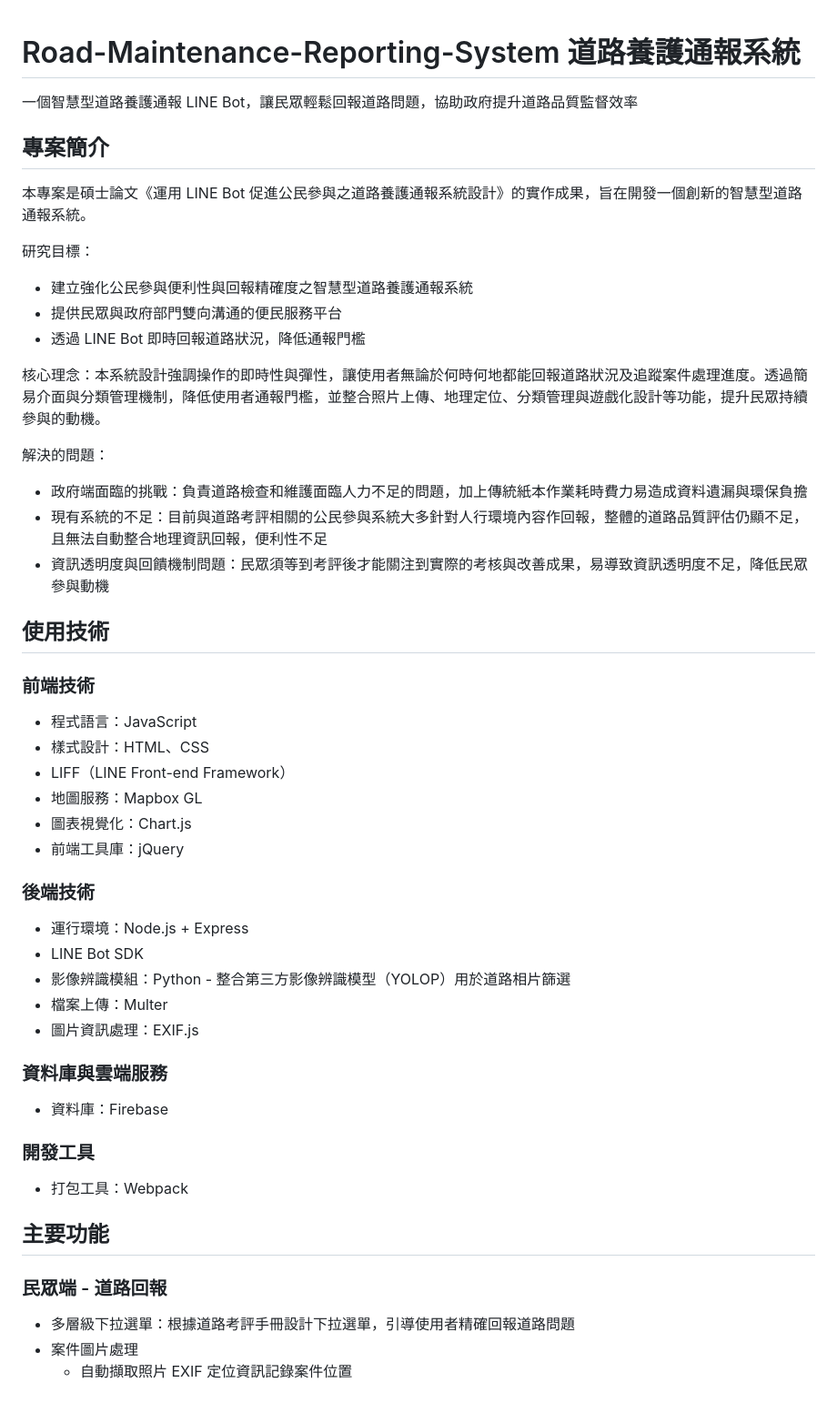
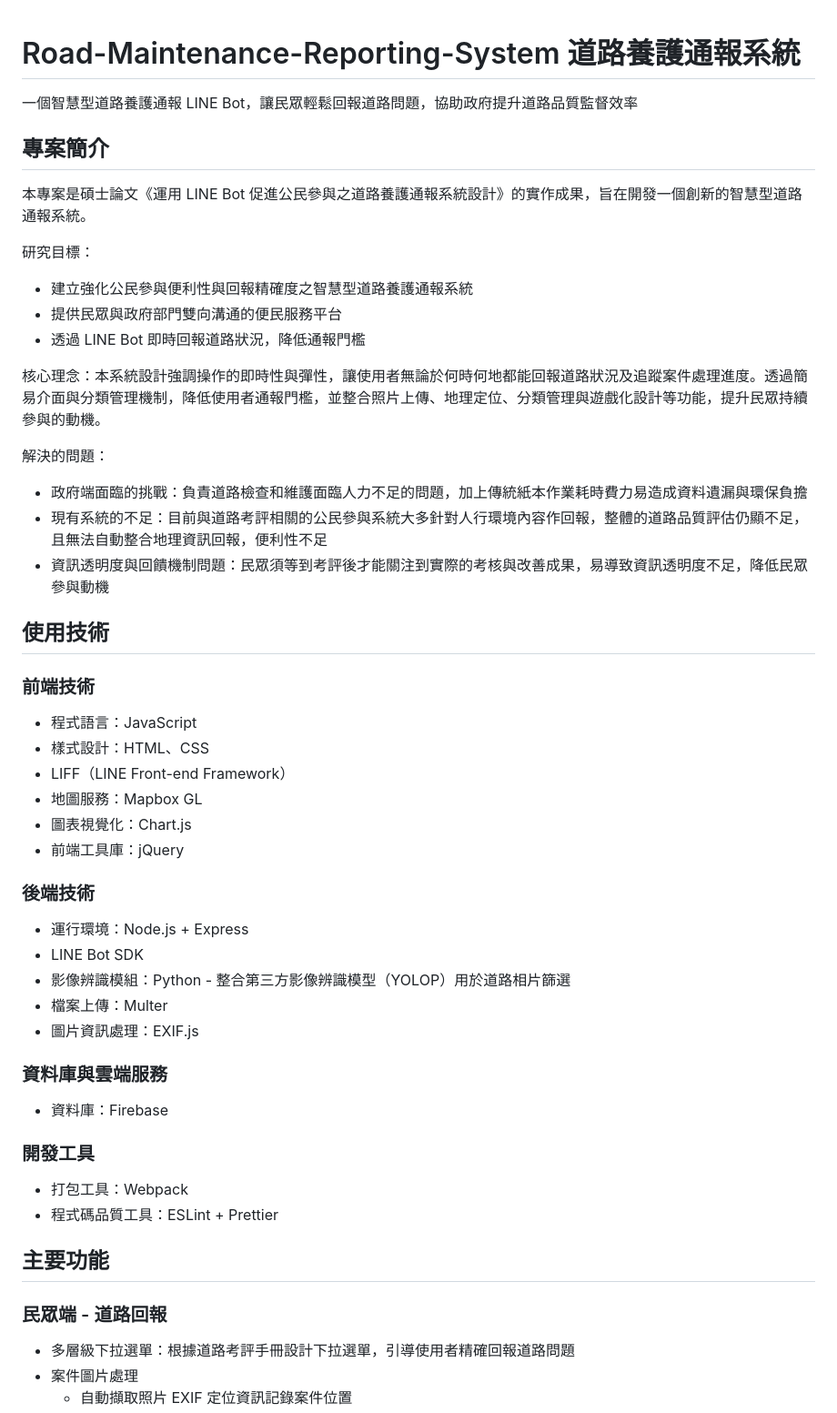
Before and after one commit to R-Ying/LINE-Bot, a Markdown page: README.md, the part around the change printed below. Shown: that part at 91% size. Drawn GitHub-style.

Commit message:
docs: 更新 README.md，增強專案描述與技術細節

```diff
--- a/README.md
+++ b/README.md
@@ -1,9 +1,13 @@
 # Road-Maintenance-Reporting-System 道路養護通報系統
+
 一個智慧型道路養護通報 LINE Bot，讓民眾輕鬆回報道路問題，協助政府提升道路品質監督效率
+
 ## 專案簡介
+
 本專案是碩士論文《運用 LINE Bot 促進公民參與之道路養護通報系統設計》的實作成果，旨在開發一個創新的智慧型道路通報系統。
 
 研究目標：
+
 - 建立強化公民參與便利性與回報精確度之智慧型道路養護通報系統
 - 提供民眾與政府部門雙向溝通的便民服務平台
 - 透過 LINE Bot 即時回報道路狀況，降低通報門檻
@@ -11,29 +15,43 @@
 核心理念：本系統設計強調操作的即時性與彈性，讓使用者無論於何時何地都能回報道路狀況及追蹤案件處理進度。透過簡易介面與分類管理機制，降低使用者通報門檻，並整合照片上傳、地理定位、分類管理與遊戲化設計等功能，提升民眾持續參與的動機。
 
 解決的問題：
+
 - 政府端面臨的挑戰：負責道路檢查和維護面臨人力不足的問題，加上傳統紙本作業耗時費力易造成資料遺漏與環保負擔
 - 現有系統的不足：目前與道路考評相關的公民參與系統大多針對人行環境內容作回報，整體的道路品質評估仍顯不足，且無法自動整合地理資訊回報，便利性不足
 - 資訊透明度與回饋機制問題：民眾須等到考評後才能關注到實際的考核與改善成果，易導致資訊透明度不足，降低民眾參與動機
+
 ## 使用技術
+
 ### 前端技術
+
 - 程式語言：JavaScript
 - 樣式設計：HTML、CSS
 - LIFF（LINE Front-end Framework）
 - 地圖服務：Mapbox GL
 - 圖表視覺化：Chart.js
 - 前端工具庫：jQuery
+
 ### 後端技術
+
 - 運行環境：Node.js + Express
 - LINE Bot SDK
 - 影像辨識模組：Python - 整合第三方影像辨識模型（YOLOP）用於道路相片篩選
 - 檔案上傳：Multer
 - 圖片資訊處理：EXIF.js
+
 ### 資料庫與雲端服務
+
 - 資料庫：Firebase
+
 ### 開發工具
+
 - 打包工具：Webpack
+- 程式碼品質工具：ESLint + Prettier
+
 ## 主要功能
+
 ### 民眾端 - 道路回報
+
 - 多層級下拉選單：根據道路考評手冊設計下拉選單，引導使用者精確回報道路問題
 - 案件圖片處理
   - 自動擷取照片 EXIF 定位資訊記錄案件位置
```
Also changed, not shown: other parts of README.md (+19 -0 lines).
